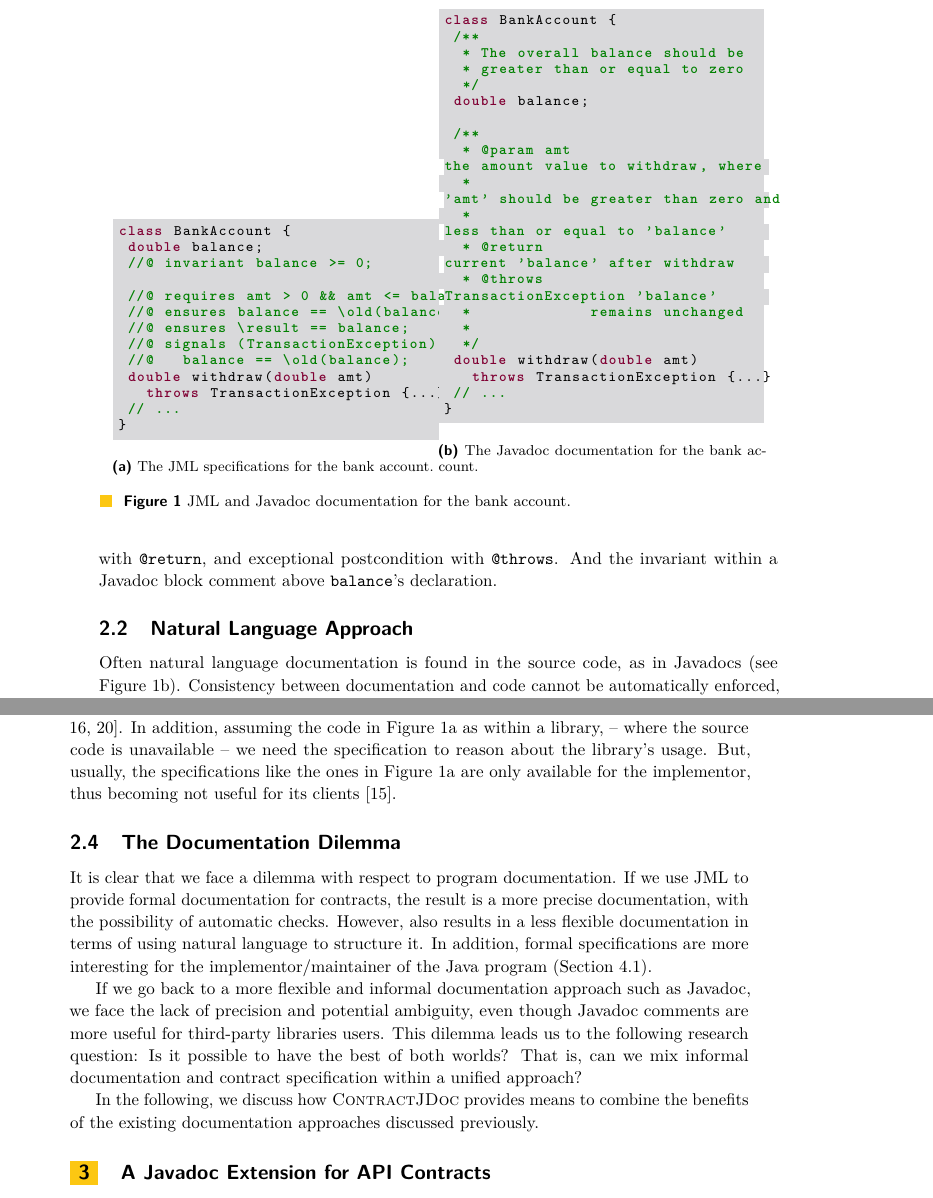
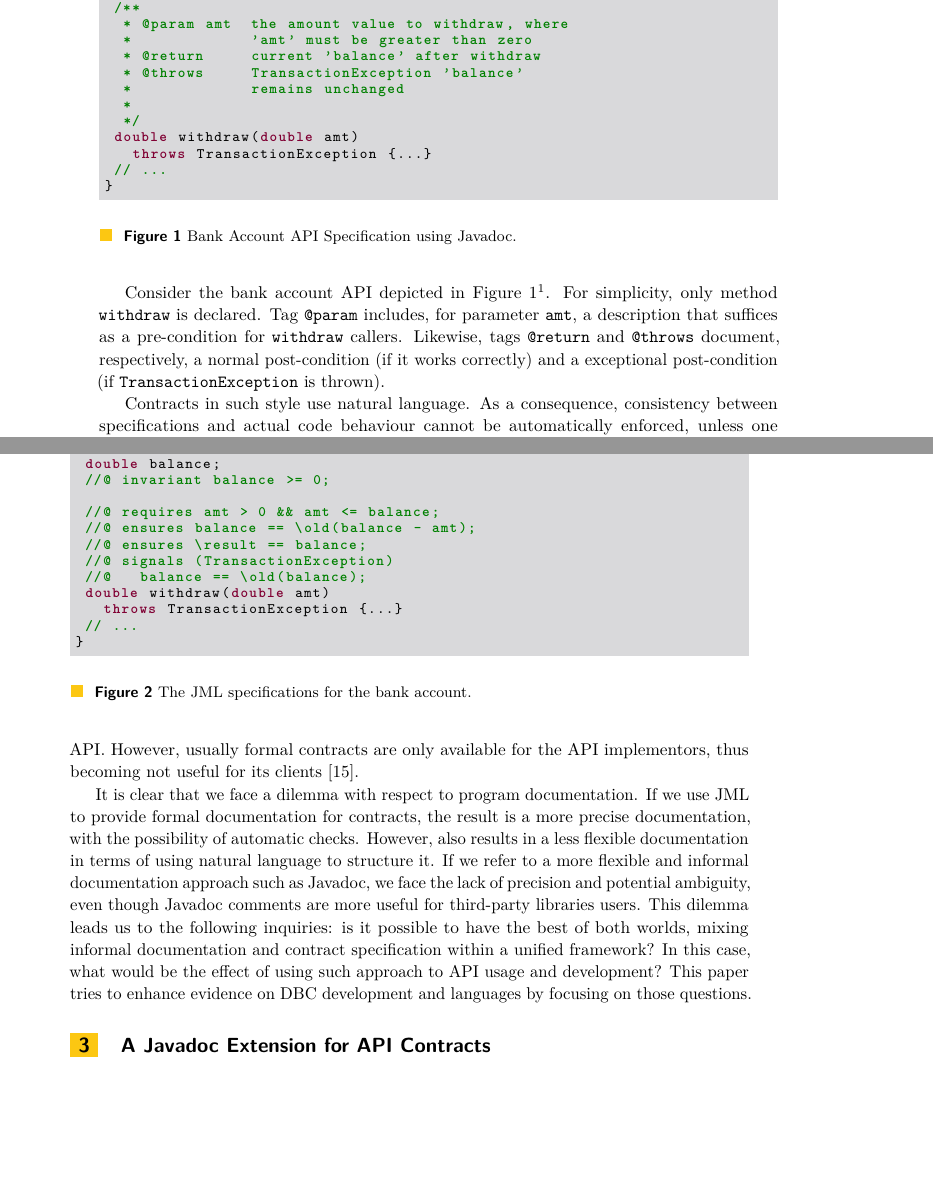
Before and after one commit to tiagomassoni/paper-ecoop-2019, a LaTeX paper (ecoop-2019.tex, which reads sections/api-documentation.tex): two parts of pages 4 and 5 of 24, joined at a grey line, cut at the place of the change, the shorter picture padded with empty space. Compiled offline with pdfLaTeX.

Commit message:
section background

```diff
--- a/sections/api-documentation.tex
+++ b/sections/api-documentation.tex
@@ -13,0 +15,28 @@ are defined by the clause {\lstinline!requires!} and (normal) postconditions by
+Consider the bank account API depicted in Figure~\ref{Fig-Javadoc-Bank}\footnote{we consider API the public members of a Java class, or a Java interface}. For simplicity, only method {\lstinline!withdraw!} is declared. Tag \lstinline!@param! includes, for parameter \lstinline!amt!, a description that suffices as a pre-condition for \lstinline!withdraw! callers. Likewise, tags \lstinline!@return! and \lstinline!@throws! document, respectively, a normal post-condition (if it works correctly) and a exceptional post-condition (if \lstinline!TransactionException! is thrown).
+
+
+\begin{figure}
+\centering
+\begin{lstlisting}[basicstyle=\footnotesize\ttfamily,name=figxpi]
+class BankAccount {
+ // ...
+ /**
+  * @param amt  the amount value to withdraw, where
+  *             'amt' must be greater than zero
+  * @return     current 'balance' after withdraw
+  * @throws     TransactionException 'balance'
+  *             remains unchanged
+  *
+  */
+ double withdraw(double amt)
+   throws TransactionException {...}
+ // ...
+}
+\end{lstlisting}
+\caption{Bank Account API Specification using Javadoc.}
+\label{Fig-Javadoc-Bank}
+\end{figure}
+
+
+%natural langague
+Contracts in such style use natural language. As a consequence, consistency between specifications and actual code behaviour cannot be automatically enforced, unless one maintains test cases in synchronicity with the Javadoc contracts. However, even test cases are hardly up-to-date to code changes~\cite{}, so it is hard to imagine that would be applicable.
@@ -21,11 +57,6 @@ In the Javadoc side (Figure~\ref{Fig-Javadoc-Bank}), the precondition is
-informally written with the tag \lstinline!@param!, normal postcondition with
-\lstinline!@return!, and exceptional postcondition with \lstinline!@throws!.
-And the invariant within a Javadoc block comment
-above \lstinline!balance!'s declaration.
+is an exceptional post-condition stating that {\lstinline!balance!} should be unchanged, when the exception \texttt{TransactionExcep\-tion} is thrown.
 
-\begin{figure*}
-\centering
-\begin{subfigure}{.48\textwidth}
+\begin{figure}
 \begin{lstlisting}[basicstyle=\footnotesize\ttfamily,name=figxpi]
 class BankAccount {
  double balance;
@@ -43,41 +74,15 @@ class BankAccount {
 \end{lstlisting}
 \caption{The JML specifications for the bank account.}
 \label{Fig-JML-Bank}
-\end{subfigure}%
-\begin{subfigure}{.48\textwidth}
-\begin{lstlisting}[basicstyle=\footnotesize\ttfamily,name=figxpi]
-class BankAccount {
- /**
-  * The overall balance should be
-  * greater than or equal to zero
-  */
- double balance;
+\end{figure}
 
- /**
-  * @param amt  the amount value to withdraw, where
-  *             'amt' should be greater than zero and
-  *             less than or equal to 'balance'
-  * @return     current 'balance' after withdraw
-  * @throws     TransactionException 'balance'
-  *             remains unchanged
-  *
-  */
- double withdraw(double amt)
-   throws TransactionException {...}
- // ...
-}
-\end{lstlisting}
-\caption{The Javadoc documentation for the bank account.}
-\label{Fig-Javadoc-Bank}
-\end{subfigure}
-\caption{JML and Javadoc documentation for the bank account.}
-\label{fig:test}
-\end{figure*}
+In this style, formal contracts for methods, unlike natural approaches, precisely describe what must be true when the method is called, what must be true when the method return or when it returns abnormally. A critical property of such contracts is that they are machine-checkable, either by assertion testing~\cite{} or static analysis\~cite{}.
+%In addition for object-oriented languages, contracts can describe object invariants that must hold for an object in all of its visible states -- in this paper,.
+Nevertheless, using JML-like formal contracts might require some level of training, hence becoming, to some extent, hard to read and write, and hence is often used sparingly~\cite{Chalin06,Polikarpova-etal09,typeContracts}.
+In addition, assuming the code in Figure~\ref{Fig-JML-Bank} is an API with no available code, the specification is needed to use the API. However, usually formal contracts are only available for the API implementors, thus becoming not useful for its clients~\cite{Parnas2011}.
 
 
-\subsection{Natural Language Approach}
+%The Documentation Dilemma
+It is clear that we face a dilemma with respect to program documentation. If we use JML to provide formal documentation for contracts, the result is a more precise documentation, with the possibility of automatic checks. However, also results in a less flexible documentation in terms of using natural language to structure it.
+If we refer to a more flexible and informal documentation approach such as Javadoc, we face the lack of precision and potential ambiguity, even though Javadoc comments are more useful for third-party libraries users. This dilemma leads us to the following  inquiries: is it possible to have the best of both worlds, mixing informal documentation and contract specification within a unified framework? In this case, what would be the effect of using such approach to API usage and development? This paper tries to enhance evidence on DBC development and languages by focusing on those questions.
 
-Often natural language documentation
-is found in the source code, as in Javadocs
-(see Figure~\ref{Fig-Javadoc-Bank}).
-Consistency between documentation and code cannot be automatically enforced, as there is
@@ -104,25 +89,3 @@ Nevertheless, a formal specification language, like JML, can require some level
-hence becoming, to some extent, hard to read and write, and hence is often used
-sparingly~\cite{Chalin06,Polikarpova-etal09,typeContracts}.
-In addition, assuming the code in Figure~\ref{Fig-JML-Bank} as within a library, -- where the source code
-is unavailable -- we need the specification to reason about the library's usage. But, usually, the
-specifications like the ones in Figure~\ref{Fig-JML-Bank} are only available for the implementor, thus
-becoming not useful for its clients~\cite{Parnas2011}.
-
-
-\subsection{The Documentation Dilemma}
-
-It is clear that we face a dilemma with respect to program documentation.
-If we use JML to provide formal documentation for contracts, the result is a
-more precise documentation, with the possibility of automatic checks. However,
-also results in a less flexible documentation in terms of using natural language to structure it.
-In addition, formal specifications are more interesting for the implementor/maintainer of the Java program
-(Section~\ref{sec:experiment}).
-
-If we go back to a more flexible and informal documentation approach such as Javadoc, we face the
-lack of precision and potential ambiguity, even though Javadoc comments are more useful for third-party
-libraries users. This dilemma leads us to the following research question: Is it possible to have
-the best of both worlds? That is, can we mix informal documentation and contract specification within a unified approach?
-
-In the following, we discuss how \contractjdoc{} provides means to combine the benefits
+%In the following, we discuss how \contractjdoc{} provides means to combine the benefits
 % and overcome the main limitations
-of the existing documentation approaches discussed previously.
+%of the existing documentation approaches discussed previously.
```
Also changed, not shown: to do.txt (+2 -1 lines), ecoop-2019.pdf, sections/api-documentation.tex (56 more changed lines).
